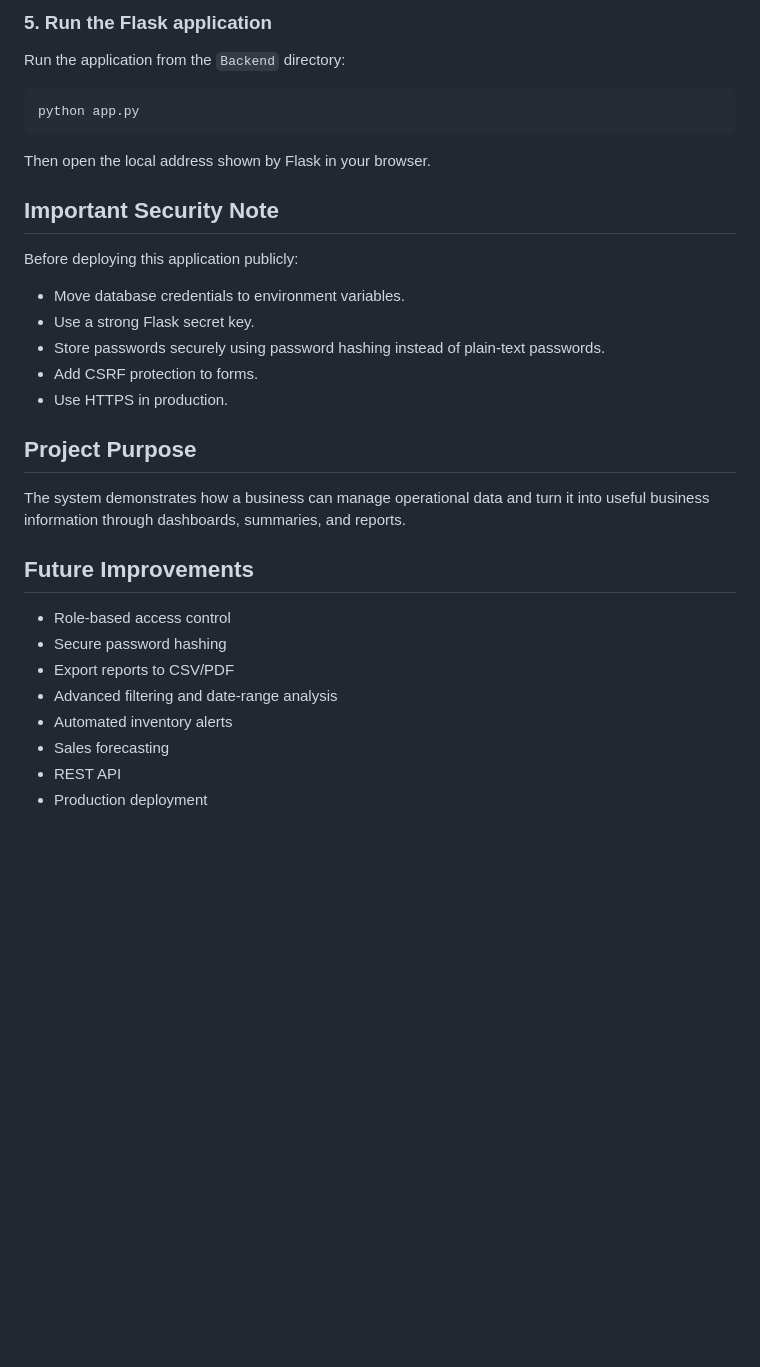
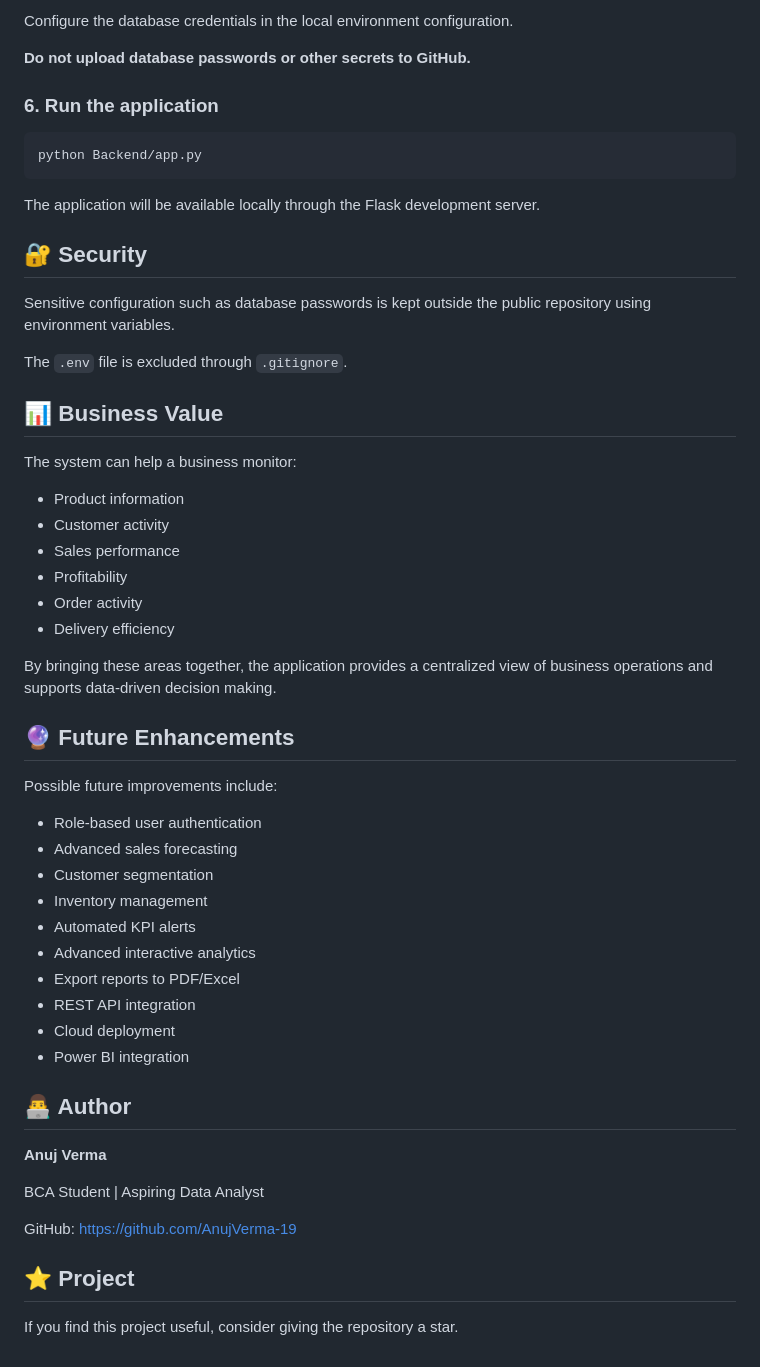
Before and after one commit to AnujVerma-19/Business-Intelligence-System, a Markdown page: README.md, the part around one of its changes. Rendered like a GitHub page; blank space fills up the shorter version.

Commit message:
Revise README for clarity and detail
Updated project overview, key features, technology stack, installation instructions, and future improvements in README.

````diff
--- a/README.md
+++ b/README.md
@@ -146,35 +243,59 @@ Do not upload real passwords or credentials to GitHub.
 
-### 5. Run the Flask application
+Configure the database credentials in the local environment configuration.
 
-Run the application from the `Backend` directory:
+**Do not upload database passwords or other secrets to GitHub.**
+
+### 6. Run the application
 
 ```bash
-python app.py
+python Backend/app.py
 ```
 
-Then open the local address shown by Flask in your browser.
+The application will be available locally through the Flask development server.
 
-## Important Security Note
+## 🔐 Security
 
-Before deploying this application publicly:
+Sensitive configuration such as database passwords is kept outside the public repository using environment variables.
 
-- Move database credentials to environment variables.
-- Use a strong Flask secret key.
-- Store passwords securely using password hashing instead of plain-text passwords.
-- Add CSRF protection to forms.
-- Use HTTPS in production.
+The `.env` file is excluded through `.gitignore`.
 
-## Project Purpose
+## 📊 Business Value
 
-The system demonstrates how a business can manage operational data and turn it into useful business information through dashboards, summaries, and reports.
+The system can help a business monitor:
 
-## Future Improvements
+* Product information
+* Customer activity
+* Sales performance
+* Profitability
+* Order activity
+* Delivery efficiency
 
-- Role-based access control
-- Secure password hashing
-- Export reports to CSV/PDF
-- Advanced filtering and date-range analysis
-- Automated inventory alerts
-- Sales forecasting
-- REST API
-- Production deployment
+By bringing these areas together, the application provides a centralized view of business operations and supports data-driven decision making.
+
+## 🔮 Future Enhancements
+
+Possible future improvements include:
+
+* Role-based user authentication
+* Advanced sales forecasting
+* Customer segmentation
+* Inventory management
+* Automated KPI alerts
+* Advanced interactive analytics
+* Export reports to PDF/Excel
+* REST API integration
+* Cloud deployment
+* Power BI integration
+
+## 👨‍💻 Author
+
+**Anuj Verma**
+
+BCA Student | Aspiring Data Analyst
+
+GitHub:
+https://github.com/AnujVerma-19
+
+## ⭐ Project
+
+If you find this project useful, consider giving the repository a star.
````
Also changed, not shown: other parts of README.md (+181 -84 lines).
